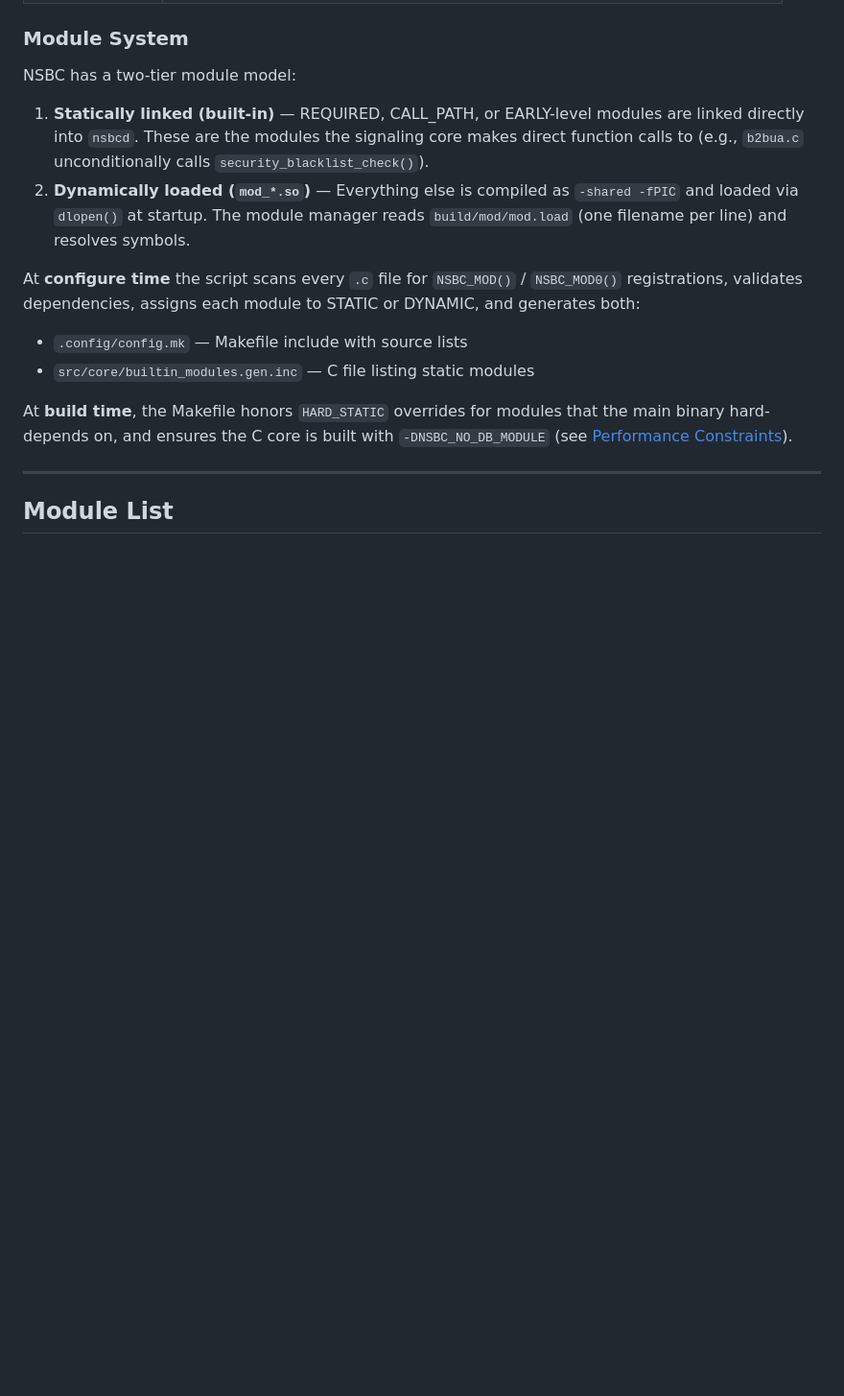
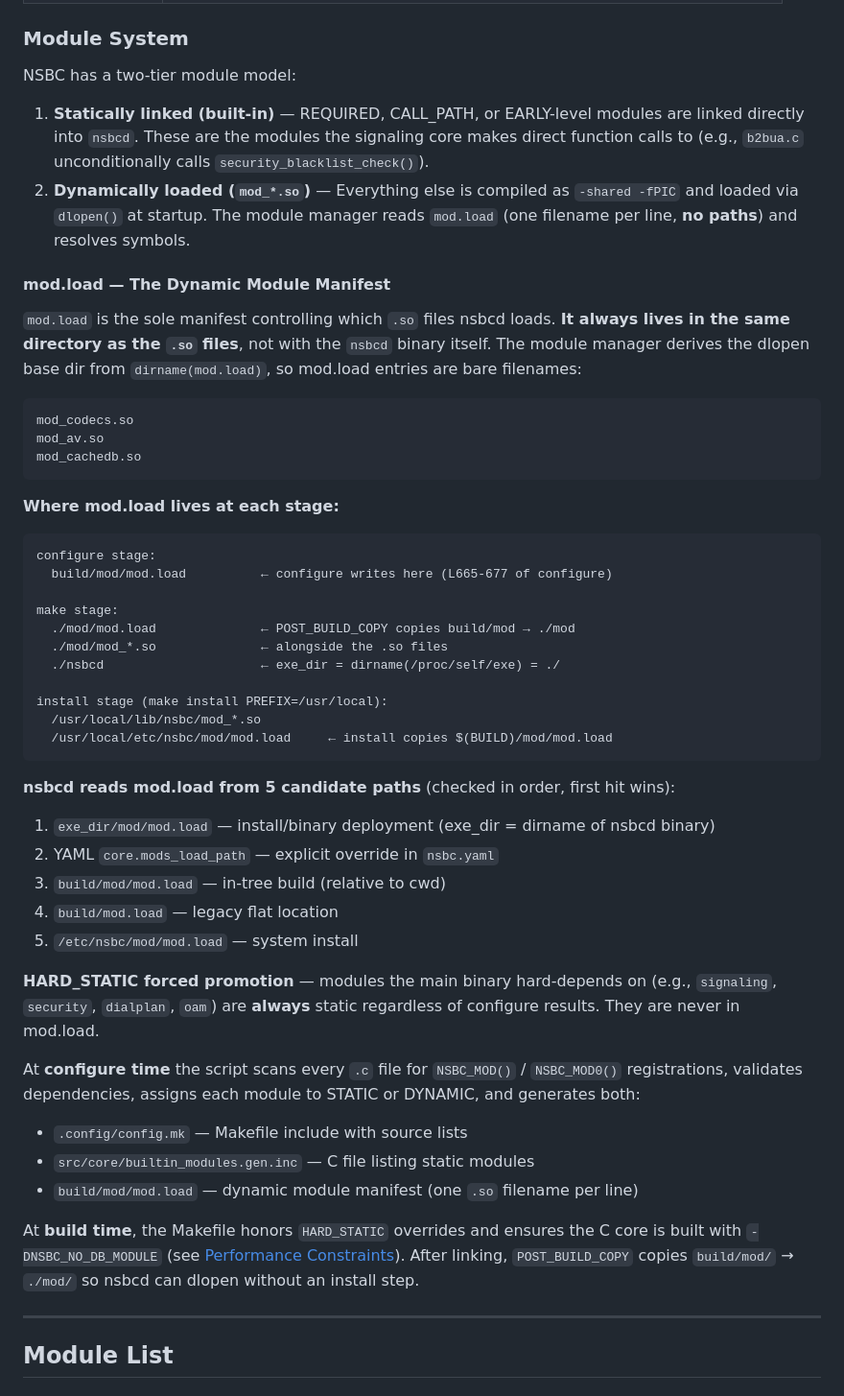
Before and after one commit to nwaycn/nsbc, a Markdown page: README.md, the part around the change. Shown at 96% size. GitHub-like rendering; blank space fills up the shorter version.

````diff
--- a/README.md
+++ b/README.md
@@ -387,13 +387,50 @@ Open `https://<host>:443` in your browser.
 NSBC has a two-tier module model:
 
 1. **Statically linked (built-in)** — REQUIRED, CALL_PATH, or EARLY-level modules are linked directly into `nsbcd`. These are the modules the signaling core makes direct function calls to (e.g., `b2bua.c` unconditionally calls `security_blacklist_check()`).
-2. **Dynamically loaded (`mod_*.so`)** — Everything else is compiled as `-shared -fPIC` and loaded via `dlopen()` at startup. The module manager reads `build/mod/mod.load` (one filename per line) and resolves symbols.
+2. **Dynamically loaded (`mod_*.so`)** — Everything else is compiled as `-shared -fPIC` and loaded via `dlopen()` at startup. The module manager reads `mod.load` (one filename per line, **no paths**) and resolves symbols.
+
+#### mod.load — The Dynamic Module Manifest
+
+`mod.load` is the sole manifest controlling which `.so` files nsbcd loads. **It always lives in the same directory as the `.so` files**, not with the `nsbcd` binary itself. The module manager derives the dlopen base dir from `dirname(mod.load)`, so mod.load entries are bare filenames:
+
+```
+mod_codecs.so
+mod_av.so
+mod_cachedb.so
+```
+
+**Where mod.load lives at each stage:**
+
+```
+configure stage:
+  build/mod/mod.load          ← configure writes here (L665-677 of configure)
+
+make stage:
+  ./mod/mod.load              ← POST_BUILD_COPY copies build/mod → ./mod
+  ./mod/mod_*.so              ← alongside the .so files
+  ./nsbcd                     ← exe_dir = dirname(/proc/self/exe) = ./
+
+install stage (make install PREFIX=/usr/local):
+  /usr/local/lib/nsbc/mod_*.so
+  /usr/local/etc/nsbc/mod/mod.load     ← install copies $(BUILD)/mod/mod.load
+```
+
+**nsbcd reads mod.load from 5 candidate paths** (checked in order, first hit wins):
+
+1. `exe_dir/mod/mod.load` — install/binary deployment (exe_dir = dirname of nsbcd binary)
+2. YAML `core.mods_load_path` — explicit override in `nsbc.yaml`
+3. `build/mod/mod.load` — in-tree build (relative to cwd)
+4. `build/mod.load` — legacy flat location
+5. `/etc/nsbc/mod/mod.load` — system install
+
+**HARD_STATIC forced promotion** — modules the main binary hard-depends on (e.g., `signaling`, `security`, `dialplan`, `oam`) are **always** static regardless of configure results. They are never in mod.load.
 
 At **configure time** the script scans every `.c` file for `NSBC_MOD()` / `NSBC_MOD0()` registrations, validates dependencies, assigns each module to STATIC or DYNAMIC, and generates both:
 - `.config/config.mk` — Makefile include with source lists
 - `src/core/builtin_modules.gen.inc` — C file listing static modules
+- `build/mod/mod.load` — dynamic module manifest (one `.so` filename per line)
 
-At **build time**, the Makefile honors `HARD_STATIC` overrides for modules that the main binary hard-depends on, and ensures the C core is built with `-DNSBC_NO_DB_MODULE` (see [Performance Constraints](#architecture)).
+At **build time**, the Makefile honors `HARD_STATIC` overrides and ensures the C core is built with `-DNSBC_NO_DB_MODULE` (see [Performance Constraints](#architecture)). After linking, `POST_BUILD_COPY` copies `build/mod/` → `./mod/` so nsbcd can dlopen without an install step.
 
 ---
 
````
Also changed, not shown: README_CN.md (+39 -2 lines), docs/cookbook.md (+19 -1 lines).
